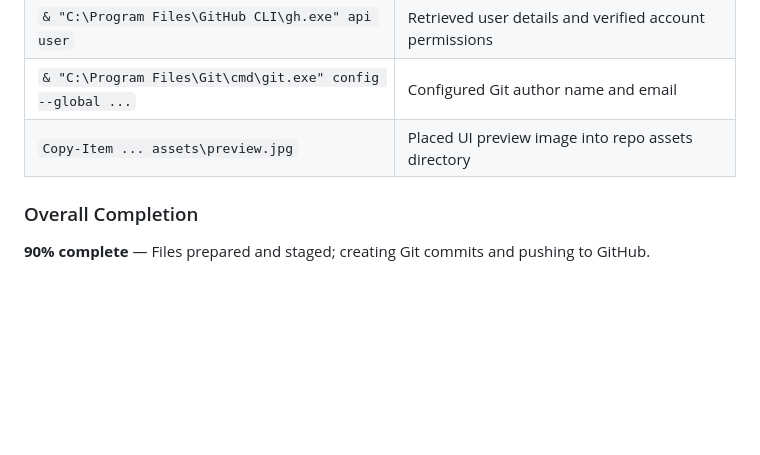
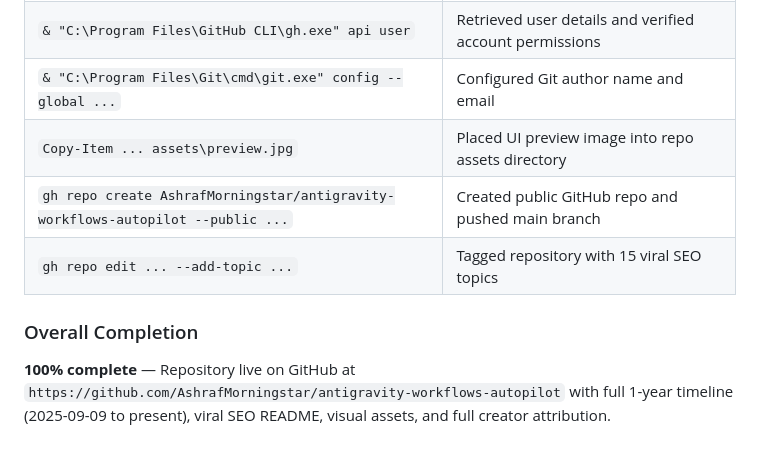
Before and after one commit to AshrafMorningstar/antigravity-workflows-autopilot, a Markdown page: project-logs/progress.md, the part around the change. GitHub-like rendering; blank space fills up the shorter version.

Commit message:
docs: complete milestone progress logs and deployment records

```diff
--- a/project-logs/progress.md
+++ b/project-logs/progress.md
@@ -55,6 +55,8 @@
 | `& "C:\Program Files\GitHub CLI\gh.exe" api user` | Retrieved user details and verified account permissions |
 | `& "C:\Program Files\Git\cmd\git.exe" config --global ...` | Configured Git author name and email |
 | `Copy-Item ... assets\preview.jpg` | Placed UI preview image into repo assets directory |
+| `gh repo create AshrafMorningstar/antigravity-workflows-autopilot --public ...` | Created public GitHub repo and pushed main branch |
+| `gh repo edit ... --add-topic ...` | Tagged repository with 15 viral SEO topics |
 
 ### Overall Completion
-**90% complete** — Files prepared and staged; creating Git commits and pushing to GitHub.
+**100% complete** — Repository live on GitHub at `https://github.com/AshrafMorningstar/antigravity-workflows-autopilot` with full 1-year timeline (2025-09-09 to present), viral SEO README, visual assets, and full creator attribution.
```
